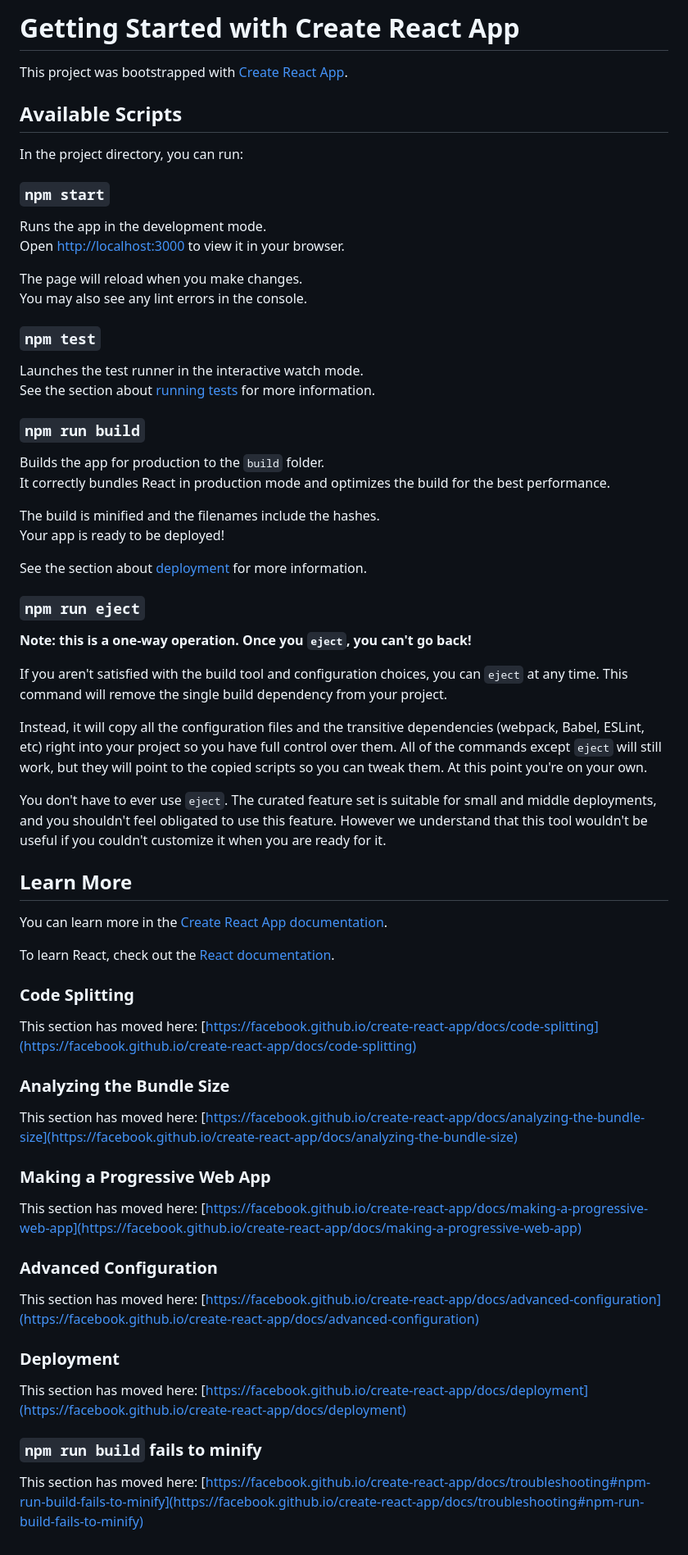
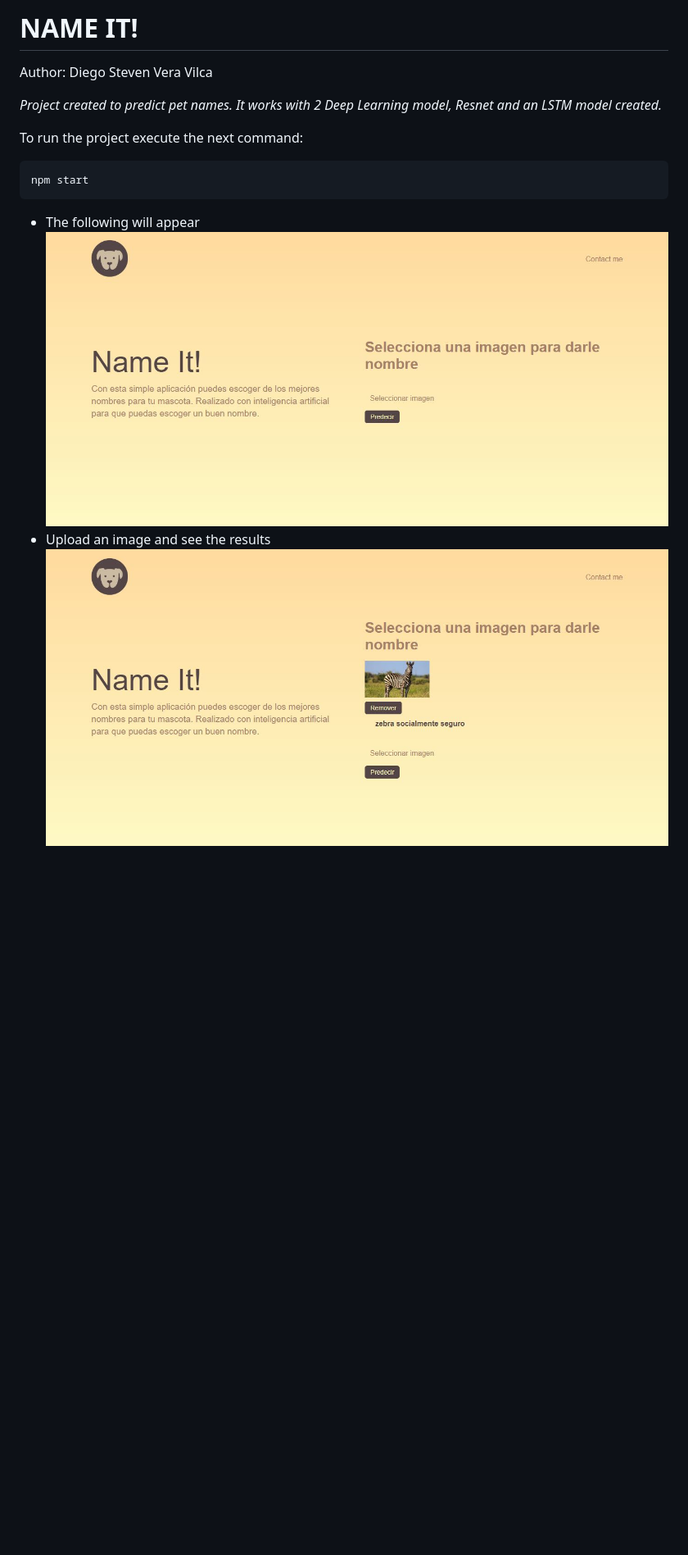
Before and after one commit to DiegoStevenVera/name_it, a Markdown page: README.md, the part around the change. Shown: that part at 82% size. GitHub-like rendering; pictures changed too: public/example_front01.JPG (added), public/example_front02.JPG (added); blank space fills up the shorter version.

Commit message:
styles added and readme modified

````diff
--- a/README.md
+++ b/README.md
@@ -1,70 +1,16 @@
-# Getting Started with Create React App
+# NAME IT!
 
-This project was bootstrapped with [Create React App](https://github.com/facebook/create-react-app).
+Author: Diego Steven Vera Vilca
 
-## Available Scripts
+_Project created to predict pet names. It works with 2 Deep Learning model, Resnet and an LSTM model created._
 
-In the project directory, you can run:
+To run the project execute the next command:
 
-### `npm start`
+```bash
+npm start
+```
 
-Runs the app in the development mode.\
-Open [http://localhost:3000](http://localhost:3000) to view it in your browser.
-
-The page will reload when you make changes.\
-You may also see any lint errors in the console.
-
-### `npm test`
-
-Launches the test runner in the interactive watch mode.\
-See the section about [running tests](https://facebook.github.io/create-react-app/docs/running-tests) for more information.
-
-### `npm run build`
-
-Builds the app for production to the `build` folder.\
-It correctly bundles React in production mode and optimizes the build for the best performance.
-
-The build is minified and the filenames include the hashes.\
-Your app is ready to be deployed!
-
-See the section about [deployment](https://facebook.github.io/create-react-app/docs/deployment) for more information.
-
-### `npm run eject`
-
-**Note: this is a one-way operation. Once you `eject`, you can't go back!**
-
-If you aren't satisfied with the build tool and configuration choices, you can `eject` at any time. This command will remove the single build dependency from your project.
-
-Instead, it will copy all the configuration files and the transitive dependencies (webpack, Babel, ESLint, etc) right into your project so you have full control over them. All of the commands except `eject` will still work, but they will point to the copied scripts so you can tweak them. At this point you're on your own.
-
-You don't have to ever use `eject`. The curated feature set is suitable for small and middle deployments, and you shouldn't feel obligated to use this feature. However we understand that this tool wouldn't be useful if you couldn't customize it when you are ready for it.
-
-## Learn More
-
-You can learn more in the [Create React App documentation](https://facebook.github.io/create-react-app/docs/getting-started).
-
-To learn React, check out the [React documentation](https://reactjs.org/).
-
-### Code Splitting
-
-This section has moved here: [https://facebook.github.io/create-react-app/docs/code-splitting](https://facebook.github.io/create-react-app/docs/code-splitting)
-
-### Analyzing the Bundle Size
-
-This section has moved here: [https://facebook.github.io/create-react-app/docs/analyzing-the-bundle-size](https://facebook.github.io/create-react-app/docs/analyzing-the-bundle-size)
-
-### Making a Progressive Web App
-
-This section has moved here: [https://facebook.github.io/create-react-app/docs/making-a-progressive-web-app](https://facebook.github.io/create-react-app/docs/making-a-progressive-web-app)
-
-### Advanced Configuration
-
-This section has moved here: [https://facebook.github.io/create-react-app/docs/advanced-configuration](https://facebook.github.io/create-react-app/docs/advanced-configuration)
-
-### Deployment
-
-This section has moved here: [https://facebook.github.io/create-react-app/docs/deployment](https://facebook.github.io/create-react-app/docs/deployment)
-
-### `npm run build` fails to minify
-
-This section has moved here: [https://facebook.github.io/create-react-app/docs/troubleshooting#npm-run-build-fails-to-minify](https://facebook.github.io/create-react-app/docs/troubleshooting#npm-run-build-fails-to-minify)
+* The following will appear
+![Image1](public/example_front01.JPG)
+* Upload an image and see the results
+![Image2](public/example_front02.JPG)
````
Also changed, not shown: public/puppy.png (added), 6 other files.
